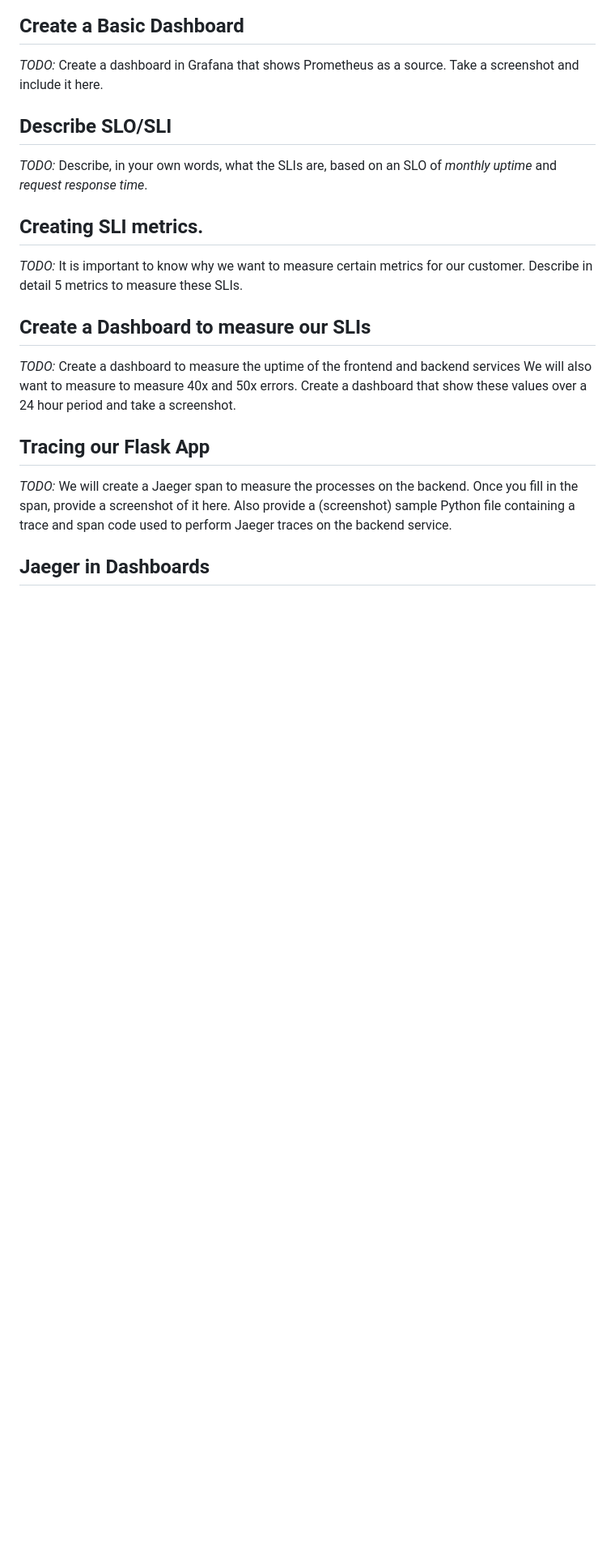
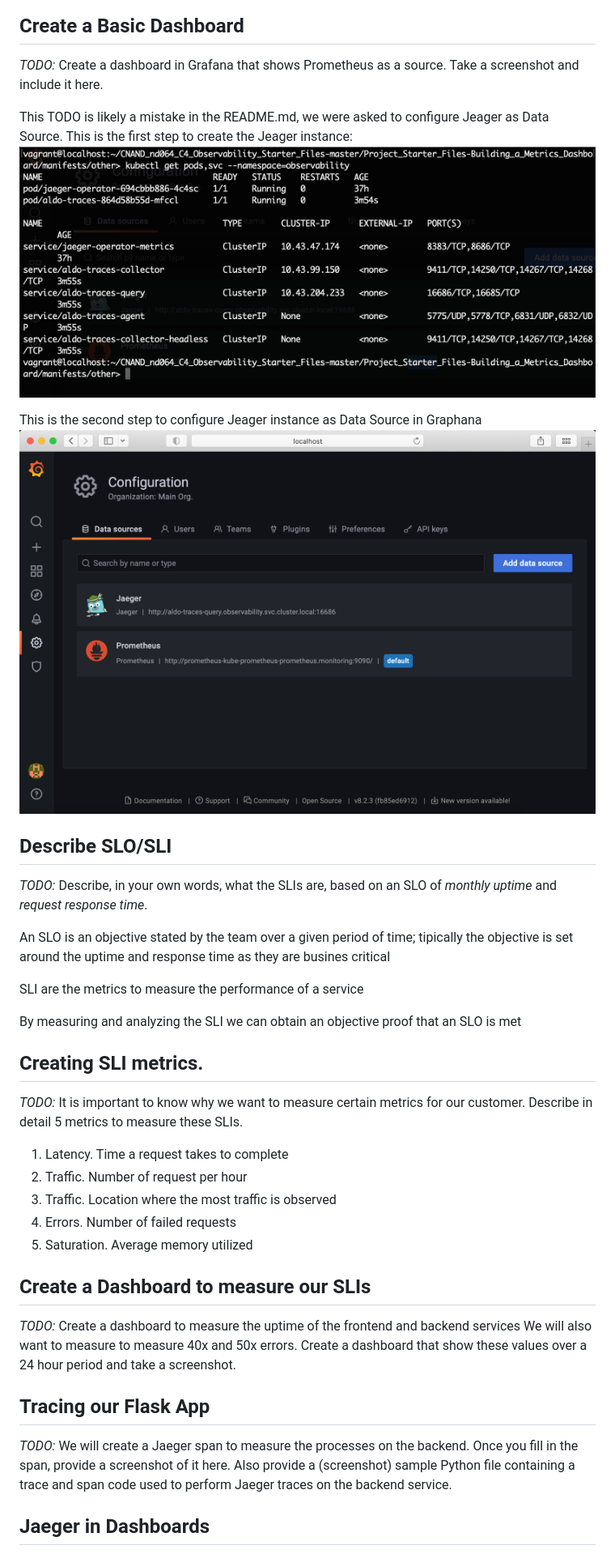
Before and after one commit to aldo-linux/cloud-native-nd064_observability, a Markdown page: Project_Starter_Files-Building_a_Metrics_Dashboard/README.md, the part around the change printed below. Shown: that part at 81% size. GitHub-like rendering; pictures changed too: screenshots/grafana_jeager1.png (added), screenshots/grafana_jeager2.png (added); blank space fills up the shorter version.

Commit message:
Add progress on the final report

```diff
--- a/Project_Starter_Files-Building_a_Metrics_Dashboard/README.md
+++ b/Project_Starter_Files-Building_a_Metrics_Dashboard/README.md
@@ -10,11 +14,29 @@
 ## Create a Basic Dashboard
 *TODO:* Create a dashboard in Grafana that shows Prometheus as a source. Take a screenshot and include it here.
 
+This TODO is likely a mistake in the README.md, we were asked to configure Jeager as Data Source. This is the first step to create the Jeager instance:
+![Alt text](./../screenshots/grafana_jeager1.png "grafana jeager screenshot 1")
+
+This is the second step to configure Jeager instance as Data Source in Graphana
+![Alt text](./../screenshots/grafana_jeager2.png "grafana jeager screenshot 2")
+
 ## Describe SLO/SLI
 *TODO:* Describe, in your own words, what the SLIs are, based on an SLO of *monthly uptime* and *request response time*.
 
+An SLO is an objective stated by the team over a given period of time; tipically the objective is set around the uptime and response time as they are busines critical
+
+SLI are the metrics to measure the performance of a service
+
+By measuring and analyzing the SLI we can obtain an objective proof that an SLO is met
+
 ## Creating SLI metrics.
 *TODO:* It is important to know why we want to measure certain metrics for our customer. Describe in detail 5 metrics to measure these SLIs.
+
+1. Latency. Time a request takes to complete
+2. Traffic. Number of request per hour
+3. Traffic. Location where the most traffic is observed
+4. Errors. Number of failed requests
+5. Saturation. Average memory utilized
 
 ## Create a Dashboard to measure our SLIs
 *TODO:* Create a dashboard to measure the uptime of the frontend and backend services We will also want to measure to measure 40x and 50x errors. Create a dashboard that show these values over a 24 hour period and take a screenshot.
```
Also changed, not shown: other parts of Project_Starter_Files-Building_a_Metrics_Dashboard/README.md (+4 -0 lines), README.md (+5 -0 lines), screenshots/grafana_home.png (added), screenshots/kubectl_output.png (added), 1 other file.
